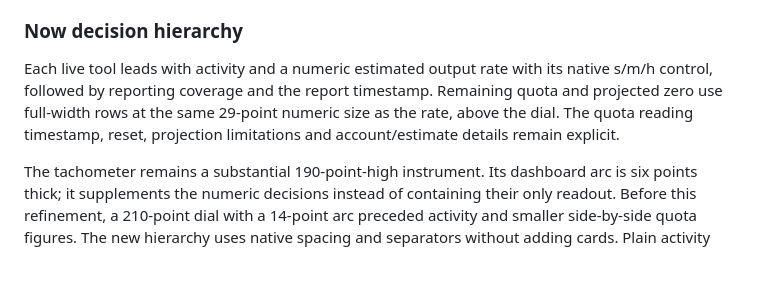
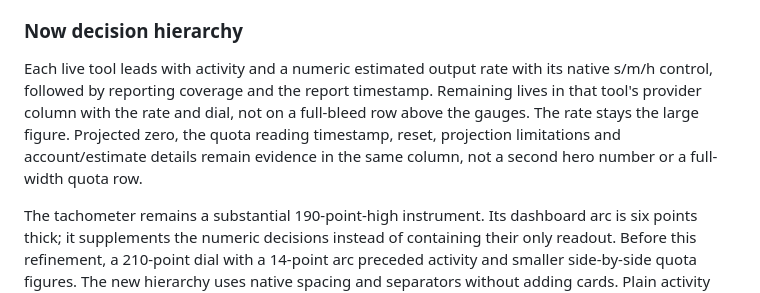
Before and after one commit to rogu3bear/token-bar, a Markdown page: docs/DESIGN.md, the part around the change. Drawn GitHub-style; blank space fills up the shorter version.

Commit message:
docs(design): keep remaining in the working column, not a 29pt full-width row
Occupancy already attaches remaining to the dial. The Now hierarchy still asked
for full-width quota rows at the rate's size, which would undo that layout.

```diff
--- a/docs/DESIGN.md
+++ b/docs/DESIGN.md
@@ -606,9 +606,11 @@ quota-burn claim is inferred without an appropriate comparable local baseline.
 
 Each live tool leads with activity and a numeric estimated output rate with its
 native s/m/h control, followed by reporting coverage and the report timestamp.
-Remaining quota and projected zero use full-width rows at the same 29-point
-numeric size as the rate, above the dial. The quota reading timestamp, reset,
-projection limitations and account/estimate details remain explicit.
+Remaining lives in that tool's provider column with the rate and dial, not on a
+full-bleed row above the gauges. The rate stays the large figure. Projected zero,
+the quota reading timestamp, reset, projection limitations and account/estimate
+details remain evidence in the same column, not a second hero number or a
+full-width quota row.
 
 The tachometer remains a substantial 190-point-high instrument. Its dashboard
 arc is six points thick; it supplements the numeric decisions instead of
```
